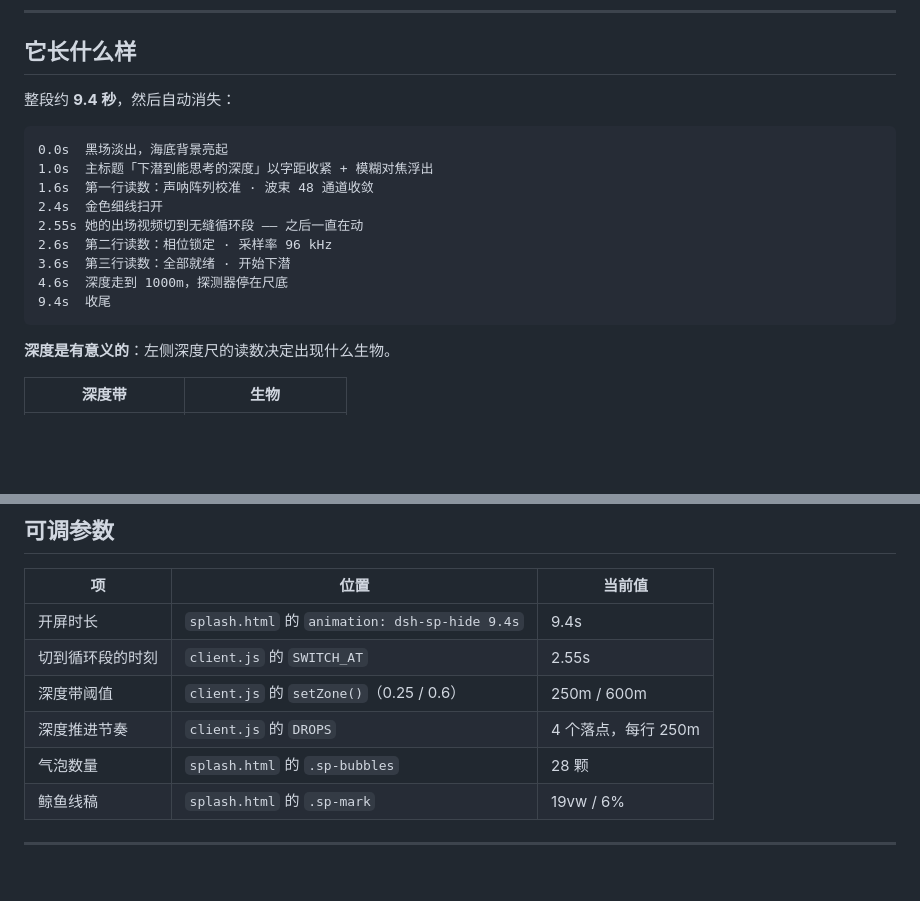
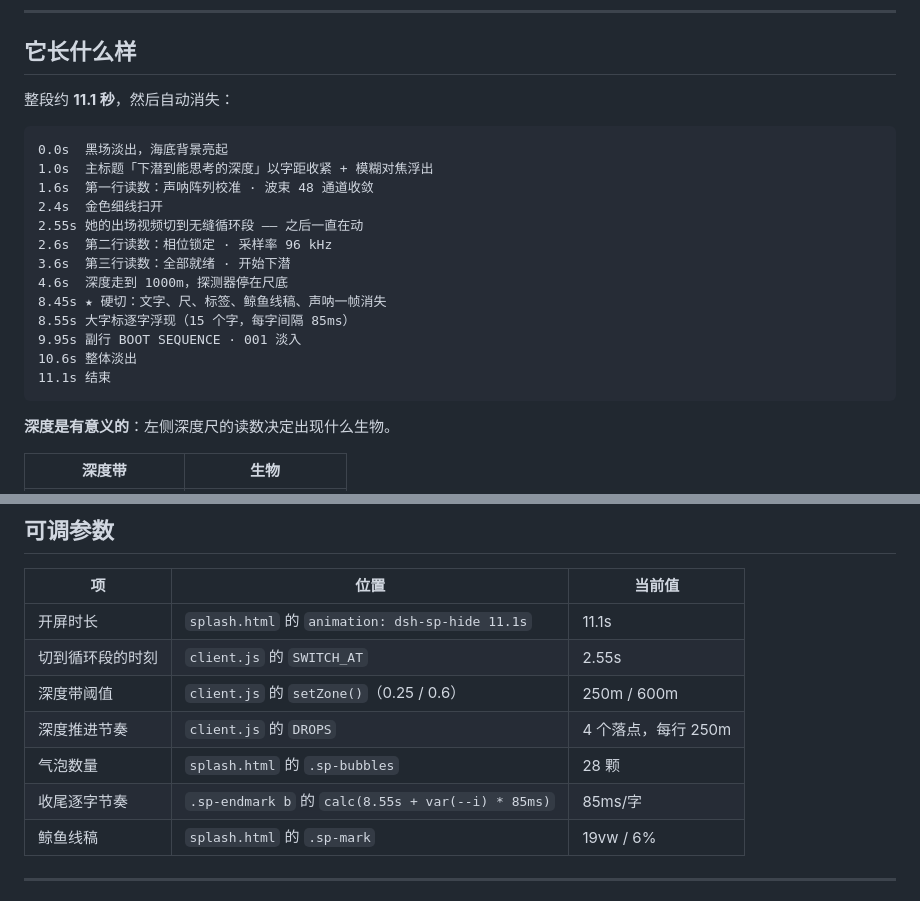
Before and after one commit to holy-ovo/dsh-startup, a Markdown page: README.md, 2 parts joined by grey strips. GitHub-like rendering; blank space fills up the shorter version.

Commit message:
docs: 时间轴更新到 11.1s，补收尾逐字节拍

````diff
--- a/README.md
+++ b/README.md
@@ -10,7 +10,7 @@
 
 ## 它长什么样
 
-整段约 **9.4 秒**，然后自动消失：
+整段约 **11.1 秒**，然后自动消失：
 
 ```
 0.0s  黑场淡出，海底背景亮起
@@ -21,7 +21,11 @@
 2.6s  第二行读数：相位锁定 · 采样率 96 kHz
 3.6s  第三行读数：全部就绪 · 开始下潜
 4.6s  深度走到 1000m，探测器停在尺底
-9.4s  收尾
+8.45s ★ 硬切：文字、尺、标签、鲸鱼线稿、声呐一帧消失
+8.55s 大字标逐字浮现（15 个字，每字间隔 85ms）
+9.95s 副行 BOOT SEQUENCE · 001 淡入
+10.6s 整体淡出
+11.1s 结束
 ```
 
 **深度是有意义的**：左侧深度尺的读数决定出现什么生物。
@@ -211,11 +215,12 @@ export default {
 
 | 项 | 位置 | 当前值 |
 |---|---|---|
-| 开屏时长 | `splash.html` 的 `animation: dsh-sp-hide 9.4s` | 9.4s |
+| 开屏时长 | `splash.html` 的 `animation: dsh-sp-hide 11.1s` | 11.1s |
 | 切到循环段的时刻 | `client.js` 的 `SWITCH_AT` | 2.55s |
 | 深度带阈值 | `client.js` 的 `setZone()`（0.25 / 0.6） | 250m / 600m |
 | 深度推进节奏 | `client.js` 的 `DROPS` | 4 个落点，每行 250m |
 | 气泡数量 | `splash.html` 的 `.sp-bubbles` | 28 颗 |
+| 收尾逐字节奏 | `.sp-endmark b` 的 `calc(8.55s + var(--i) * 85ms)` | 85ms/字 |
 | 鲸鱼线稿 | `splash.html` 的 `.sp-mark` | 19vw / 6% |
 
 ---
````
